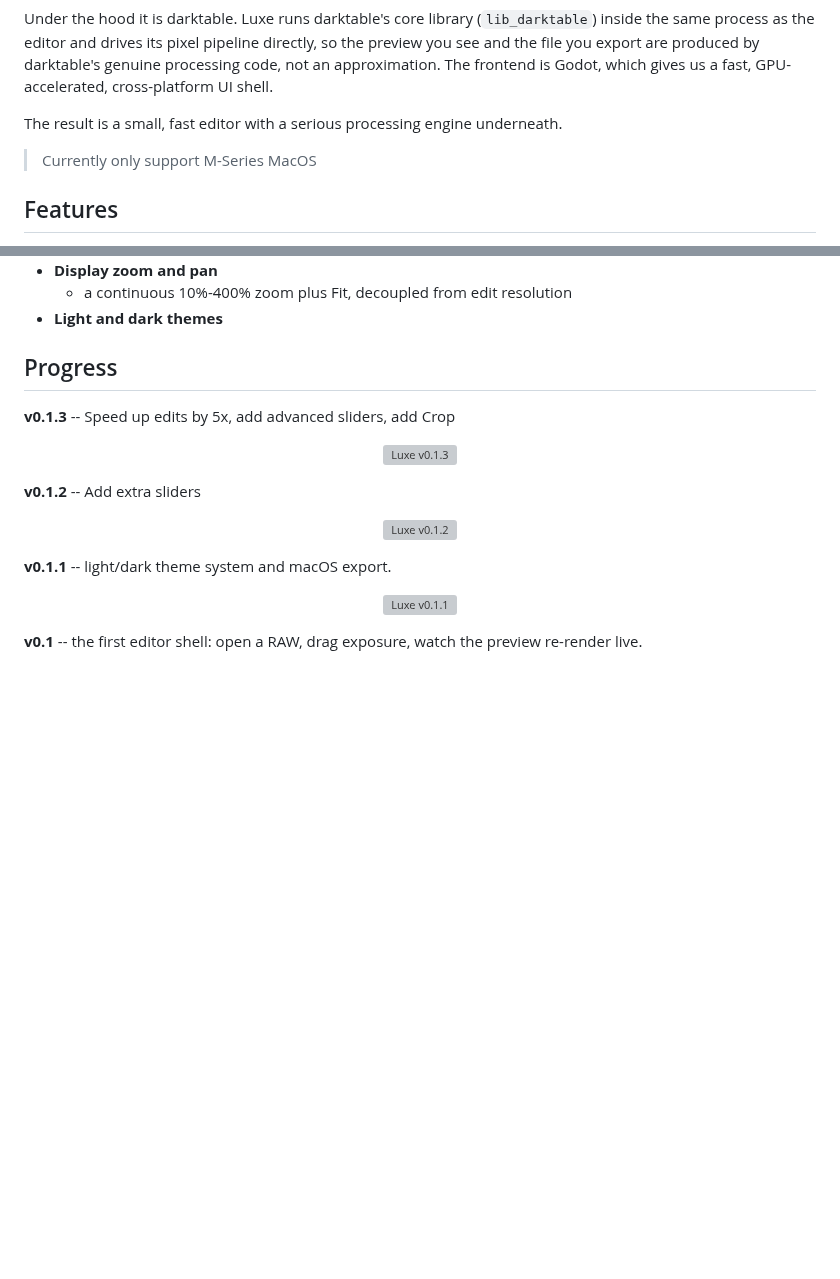
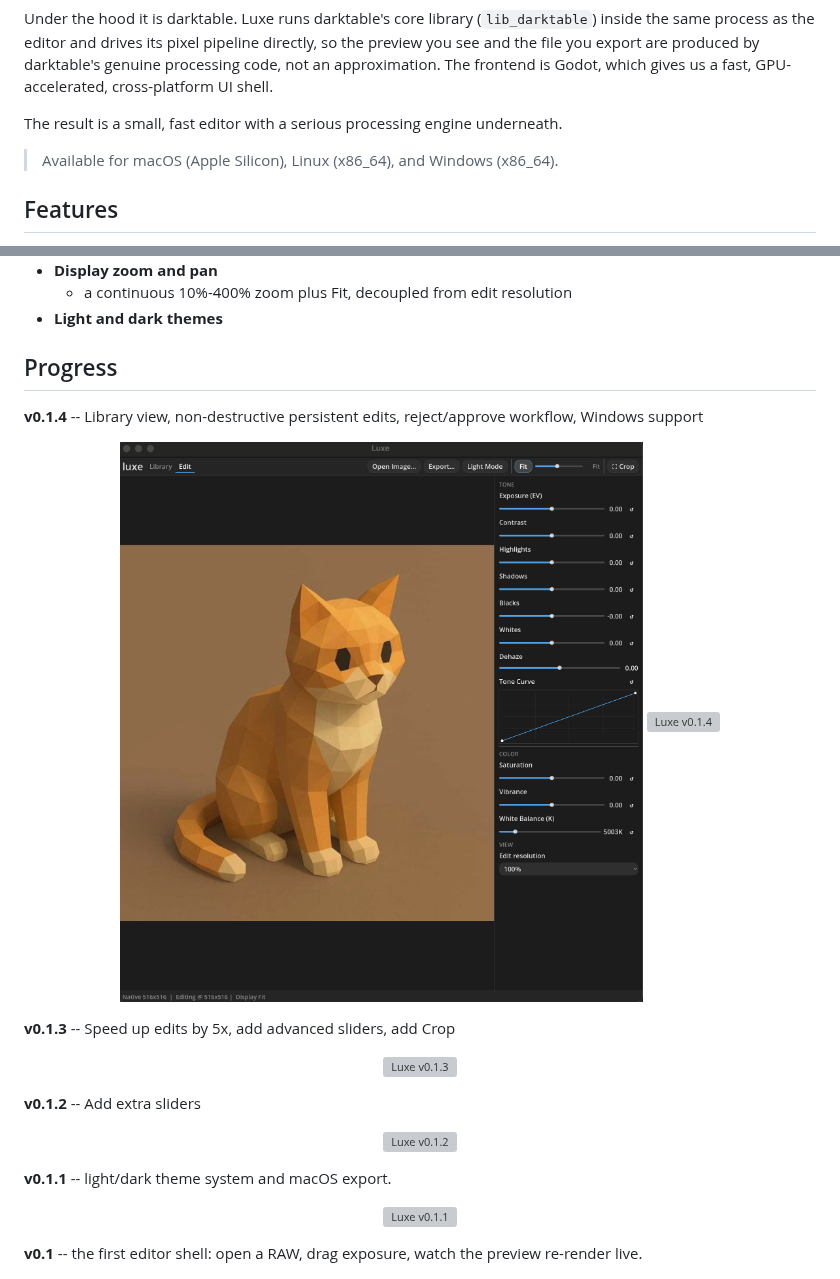
Before and after one commit to addy999/luxe, a Markdown page: README.md, 2 parts joined by grey strips. Rendered like a GitHub page; pictures changed too: docs/img/v0.1.4.png (added); blank space fills up the shorter version; grey boxes are pictures that could not be loaded.

Commit message:
0.1.4 release

```diff
--- a/README.md
+++ b/README.md
@@ -35,7 +35,7 @@ Under the hood it is darktable. Luxe runs darktable's core library (`lib_darktab
 
 The result is a small, fast editor with a serious processing engine underneath.
 
-> Currently only support M-Series MacOS
+> Available for macOS (Apple Silicon), Linux (x86_64), and Windows (x86_64).
 
 ## Features
 
@@ -73,6 +73,13 @@ The UI also gives you:
 - **Light and dark themes**
 
 ## Progress
+
+**v0.1.4** -- Library view, non-destructive persistent edits, reject/approve workflow, Windows support
+
+<p align="center">
+  <img src="docs/img/v0.1.4.png" width="720" alt="Luxe v0.1.4">
+  <img src="docs/img/v0.1.4-2.png" width="720" alt="Luxe v0.1.4">
+</p>
 
 **v0.1.3** -- Speed up edits by 5x, add advanced sliders, add Crop
 
```
Also changed, not shown: 2 other files.
